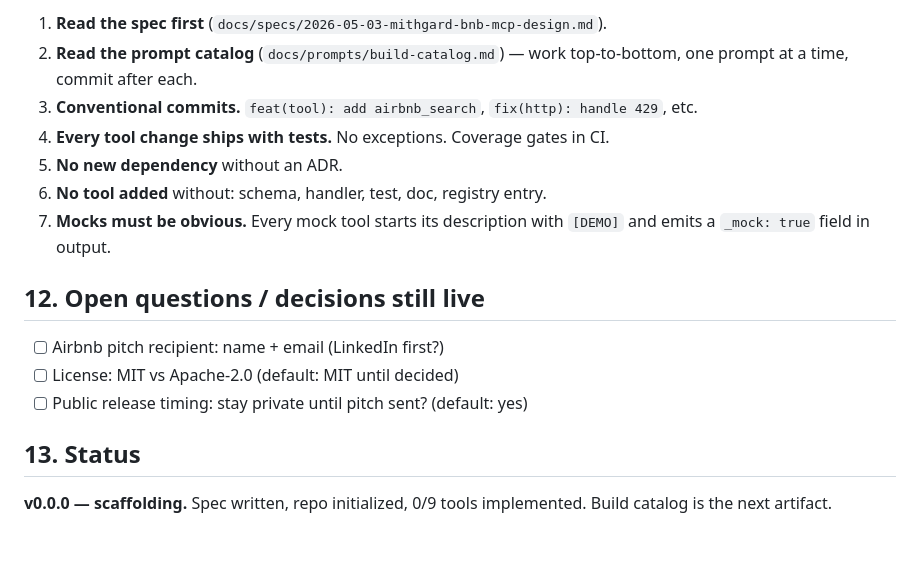
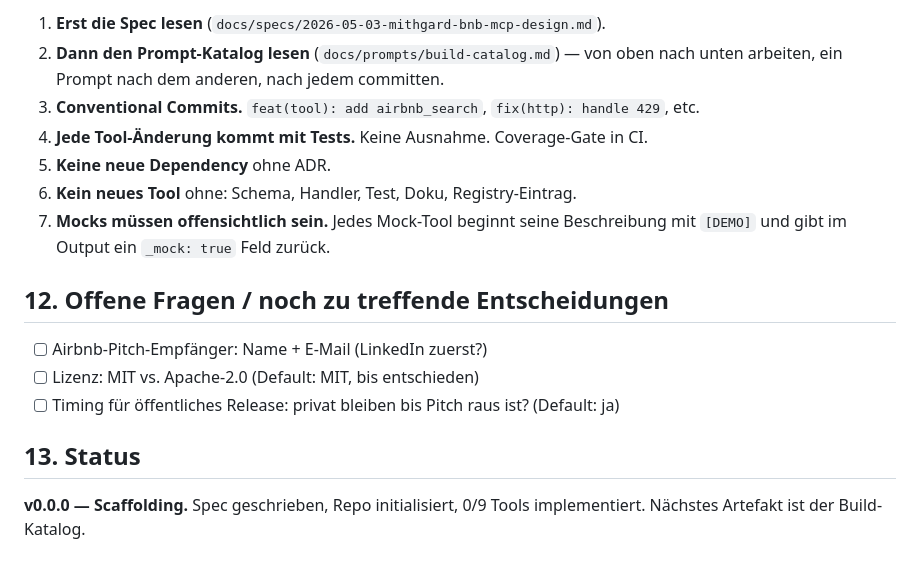
Before and after one commit to nicolaskaitinnis1991/mithgard-bnb-mcp, a Markdown page: CLAUDE.md, the part around one of its changes. Rendered like a GitHub page.

```diff
--- a/CLAUDE.md
+++ b/CLAUDE.md
@@ -119,18 +119,18 @@ Pitch material lives in `docs/pitch/`:
 
-1. **Read the spec first** (`docs/specs/2026-05-03-mithgard-bnb-mcp-design.md`).
-2. **Read the prompt catalog** (`docs/prompts/build-catalog.md`) — work top-to-bottom, one prompt at a time, commit after each.
-3. **Conventional commits.** `feat(tool): add airbnb_search`, `fix(http): handle 429`, etc.
-4. **Every tool change ships with tests.** No exceptions. Coverage gates in CI.
-5. **No new dependency** without an ADR.
-6. **No tool added** without: schema, handler, test, doc, registry entry.
-7. **Mocks must be obvious.** Every mock tool starts its description with `[DEMO]` and emits a `_mock: true` field in output.
+1. **Erst die Spec lesen** (`docs/specs/2026-05-03-mithgard-bnb-mcp-design.md`).
+2. **Dann den Prompt-Katalog lesen** (`docs/prompts/build-catalog.md`) — von oben nach unten arbeiten, ein Prompt nach dem anderen, nach jedem committen.
+3. **Conventional Commits.** `feat(tool): add airbnb_search`, `fix(http): handle 429`, etc.
+4. **Jede Tool-Änderung kommt mit Tests.** Keine Ausnahme. Coverage-Gate in CI.
+5. **Keine neue Dependency** ohne ADR.
+6. **Kein neues Tool** ohne: Schema, Handler, Test, Doku, Registry-Eintrag.
+7. **Mocks müssen offensichtlich sein.** Jedes Mock-Tool beginnt seine Beschreibung mit `[DEMO]` und gibt im Output ein `_mock: true` Feld zurück.
 
-## 12. Open questions / decisions still live
+## 12. Offene Fragen / noch zu treffende Entscheidungen
 
-- [ ] Airbnb pitch recipient: name + email (LinkedIn first?)
-- [ ] License: MIT vs Apache-2.0 (default: MIT until decided)
-- [ ] Public release timing: stay private until pitch sent? (default: yes)
+- [ ] Airbnb-Pitch-Empfänger: Name + E-Mail (LinkedIn zuerst?)
+- [ ] Lizenz: MIT vs. Apache-2.0 (Default: MIT, bis entschieden)
+- [ ] Timing für öffentliches Release: privat bleiben bis Pitch raus ist? (Default: ja)
 
 ## 13. Status
 
-**v0.0.0 — scaffolding.** Spec written, repo initialized, 0/9 tools implemented. Build catalog is the next artifact.
+**v0.0.0 — Scaffolding.** Spec geschrieben, Repo initialisiert, 0/9 Tools implementiert. Nächstes Artefakt ist der Build-Katalog.
```
Also changed, not shown: other parts of CLAUDE.md (+71 -71 lines), docs/specs/2026-05-03-mithgard-bnb-mcp-design.md (+141 -141 lines).
